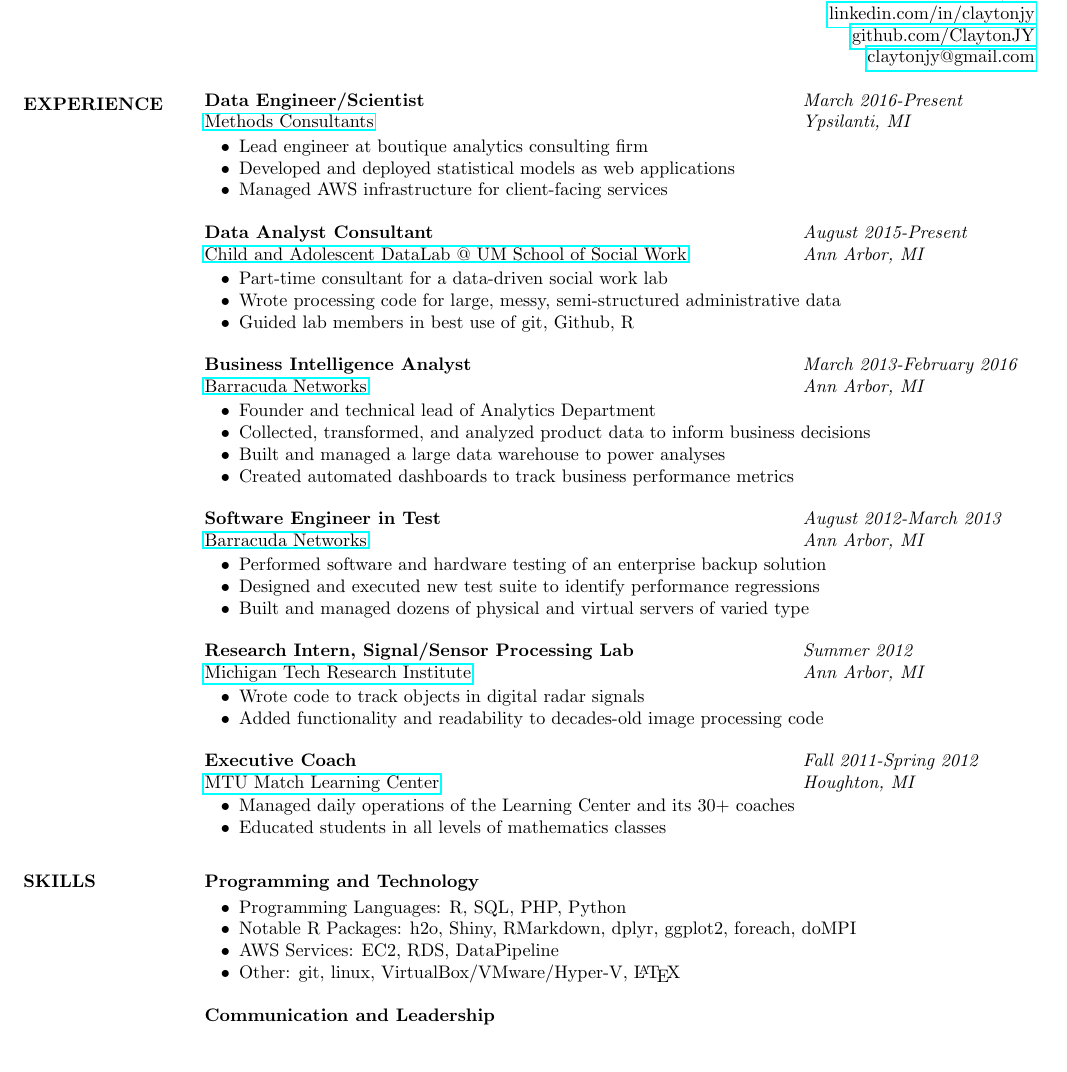
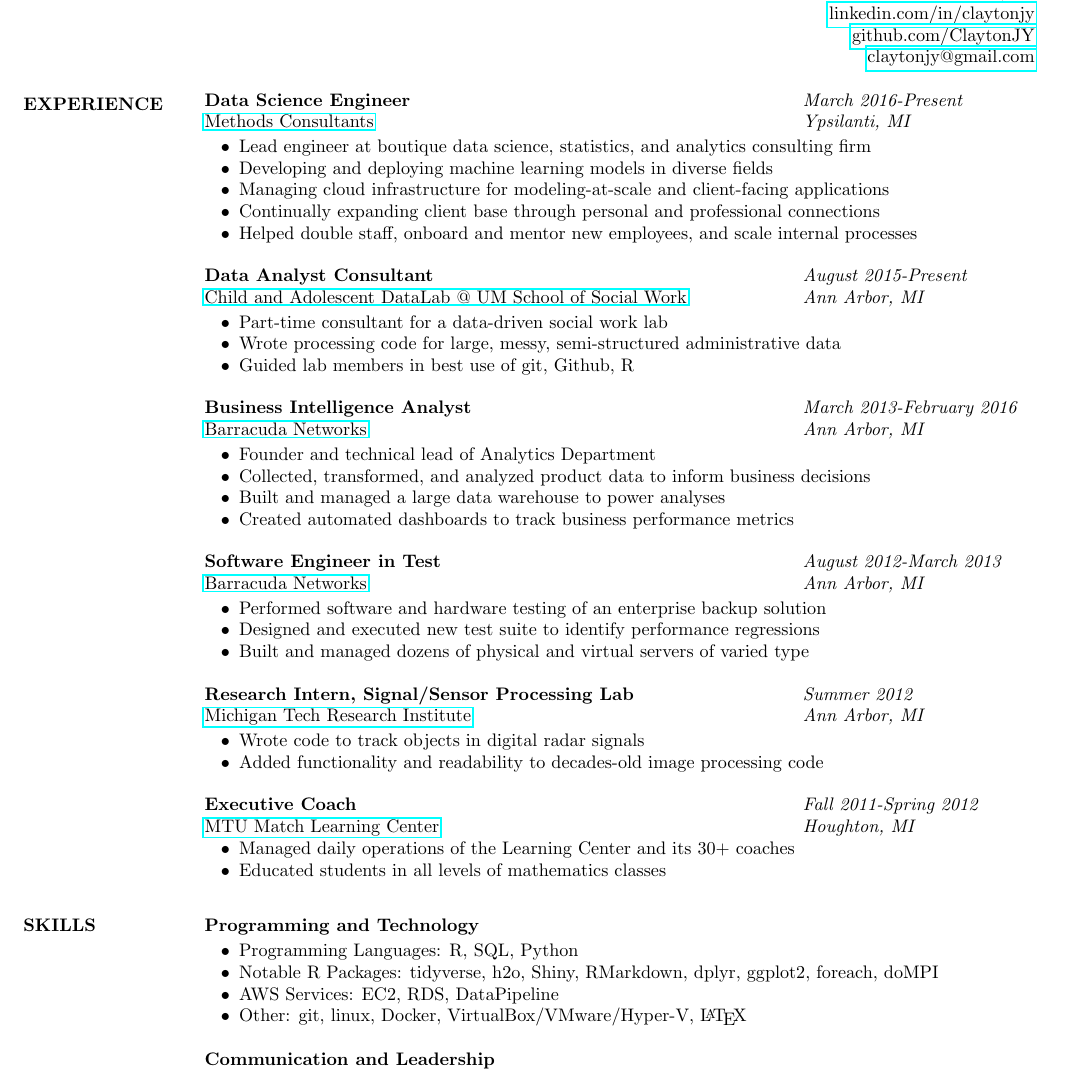
Before and after one commit to ClaytonJY/resume, a LaTeX CV (resume.tex): part of the page, cut so that both start at the same text, the shorter picture padded with empty space. Compiled offline with pdfLaTeX.

Commit message:
Expanded MC bullets & skills.

```diff
--- a/resume.tex
+++ b/resume.tex
@@ -29,14 +29,16 @@
 \section{EXPERIENCE}
 
 \begin{tabular}{p{4.4in} l}
-  {\bf Data Engineer/Scientist} & \emph{March 2016-Present}\\
+  {\bf Data Science Engineer} & \emph{March 2016-Present}\\
   \href{http://www.methodsconsultants.com/}{Methods Consultants} & \emph{Ypsilanti, MI}
 \end{tabular}
 \vspace{2pt}
 \begin{itemize}\itemsep -2pt
-  \item Lead engineer at boutique analytics consulting firm
-  \item Developed and deployed statistical models as web applications
-  \item Managed AWS infrastructure for client-facing services
+  \item Lead engineer at boutique data science, statistics, and analytics consulting firm
+  \item Developing and deploying machine learning models in diverse fields
+  \item Managing cloud infrastructure for modeling-at-scale and client-facing applications
+  \item Continually expanding client base through personal and professional connections
+  \item Helped double staff, onboard and mentor new employees, and scale internal processes
 \end{itemize}
 
 \begin{tabular}{p{4.4in} l}
@@ -103,10 +105,10 @@
 \end{tabular}
 \vspace{2pt}
 \begin{itemize} \itemsep -2pt
-  \item Programming Languages: R, SQL, PHP, Python
-  \item Notable R Packages: h2o, Shiny, RMarkdown, dplyr, ggplot2, foreach, doMPI
+  \item Programming Languages: R, SQL, Python
+  \item Notable R Packages: tidyverse, h2o, Shiny, RMarkdown, dplyr, ggplot2, foreach, doMPI
   \item AWS Services: EC2, RDS, DataPipeline
-  \item Other: git, linux, VirtualBox/VMware/Hyper-V, \LaTeX
+  \item Other: git, linux, Docker, VirtualBox/VMware/Hyper-V, \LaTeX
 \end{itemize}
 
 \begin{tabular}{p{4.4in} l}
```
Also changed, not shown: resume.pdf.
